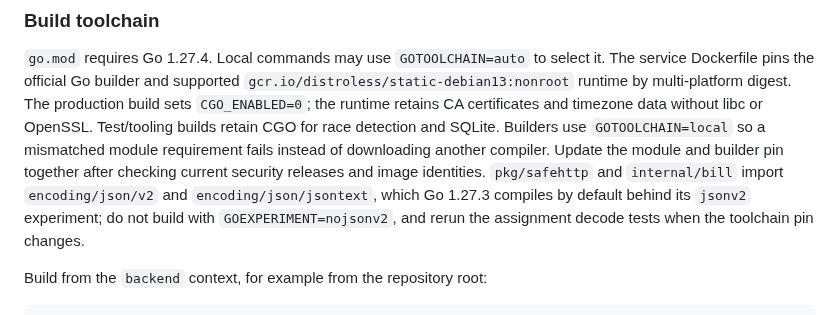
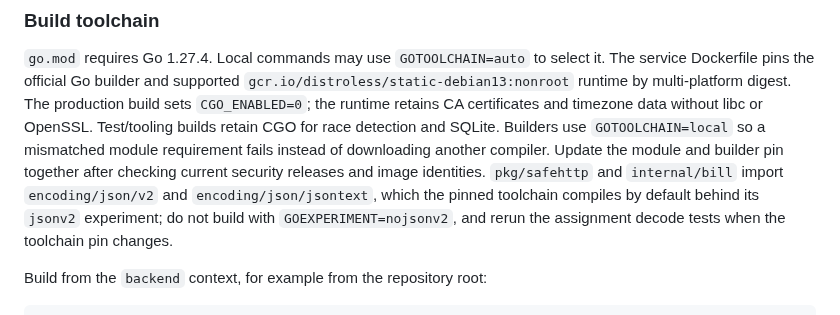
Before and after one commit to LLRHook/checksinmyhead, a Markdown page: backend/README.md, the part around the change. Drawn GitHub-style.

Commit message:
Refer to the pinned Go toolchain in decode guidance (BUG-1793644507)

```diff
--- a/backend/README.md
+++ b/backend/README.md
@@ -184,7 +184,7 @@ race detection and SQLite. Builders use
 `GOTOOLCHAIN=local` so a mismatched module requirement fails instead of downloading
 another compiler. Update the module and builder pin together after checking
 current security releases and image identities. `pkg/safehttp` and `internal/bill`
-import `encoding/json/v2` and `encoding/json/jsontext`, which Go 1.27.3 compiles by
+import `encoding/json/v2` and `encoding/json/jsontext`, which the pinned toolchain compiles by
 default behind its `jsonv2` experiment; do not build with `GOEXPERIMENT=nojsonv2`,
 and rerun the assignment decode tests when the toolchain pin changes.
 
```
